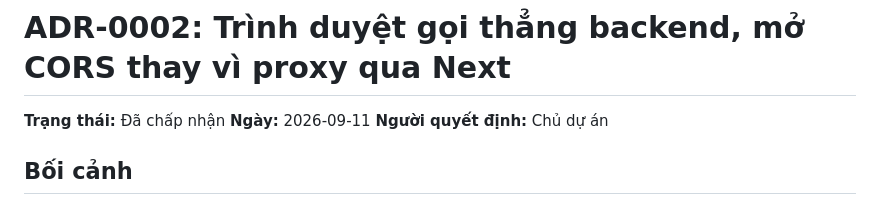
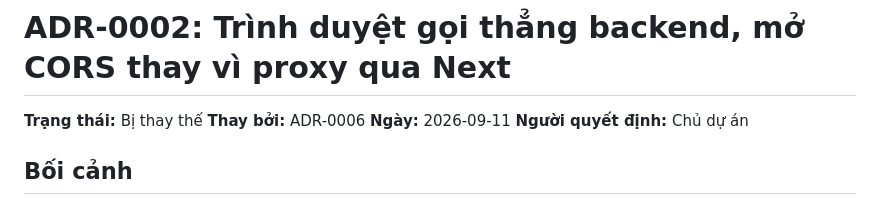
Before and after one commit to anthinh-io/shipguard, a Markdown page: docs/adr/0002-trinh-duyet-goi-thang-backend-kem-cors.md, the part around the change. GitHub-like rendering.

Commit message:
docs: mark ADR-0002 as superseded by ADR-0006
Its "no auth" reasoning no longer holds now that ADR-0006 adds login.
The direct-to-backend-with-CORS decision itself still stands and is
restated in ADR-0006, so no other line changes here.

```diff
--- a/docs/adr/0002-trinh-duyet-goi-thang-backend-kem-cors.md
+++ b/docs/adr/0002-trinh-duyet-goi-thang-backend-kem-cors.md
@@ -1,6 +1,7 @@
 # ADR-0002: Trình duyệt gọi thẳng backend, mở CORS thay vì proxy qua Next
 
-**Trạng thái:** Đã chấp nhận
+**Trạng thái:** Bị thay thế
+**Thay bởi:** ADR-0006
 **Ngày:** 2026-09-11
 **Người quyết định:** Chủ dự án
 
```
